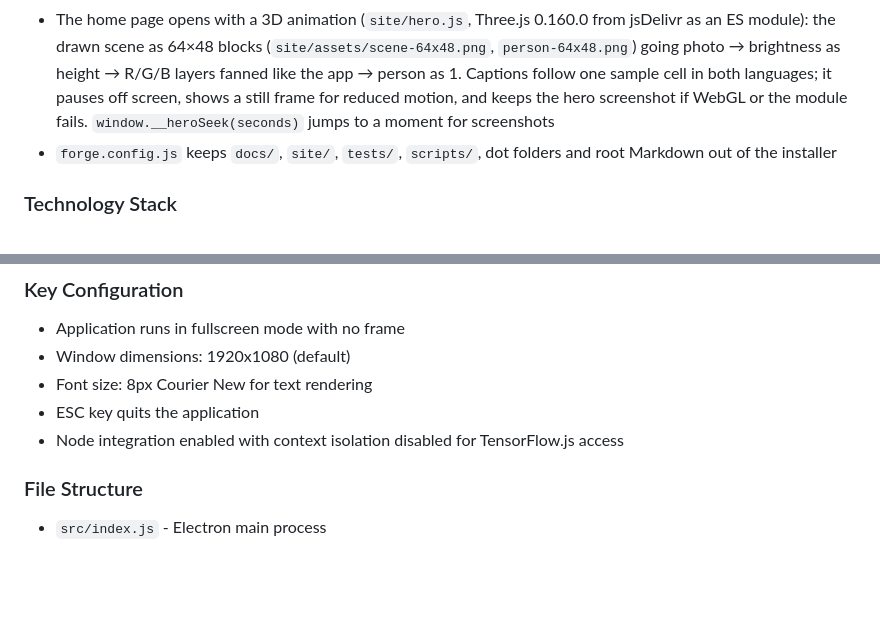
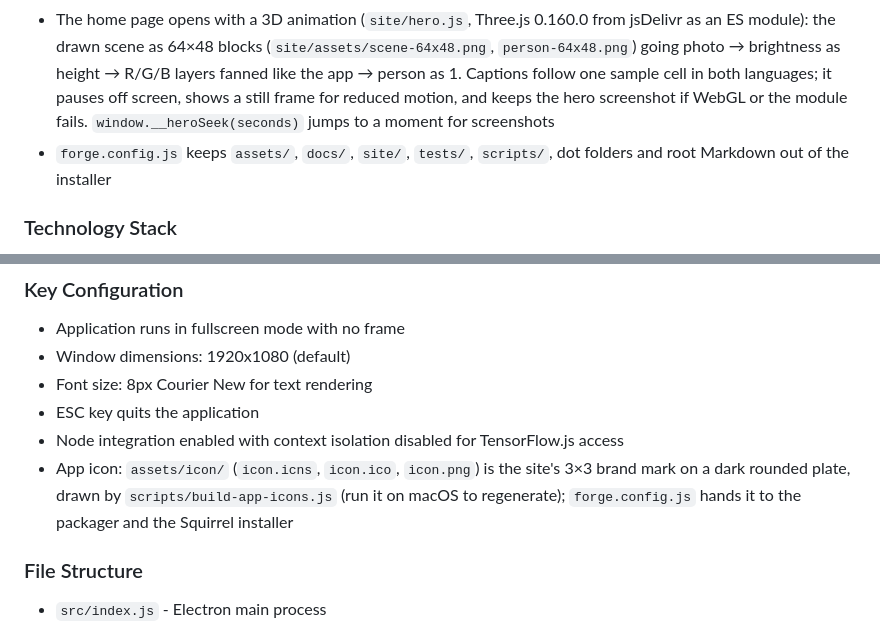
Before and after one commit to BSSMAscending/media-art-for-windows, a Markdown page: CLAUDE.md, 2 parts joined by grey strips. Rendered like a GitHub page; blank space fills up the shorter version.

Commit message:
docs: note the app icon
Co-Authored-By: Claude Opus 5.5 <noreply@anthropic.com>

```diff
--- a/CLAUDE.md
+++ b/CLAUDE.md
@@ -53,7 +53,7 @@ This is an Electron application called "Binary Media Art" that creates real-time
 - `credits.html` lists the makers (the teacher who shaped the project's direction, shown with the school logo and a LinkedIn link, then the BSSM Ascending team with GitHub avatars) and the partners with their logos (`site/assets/credits/`). Logos keep their own colors on a light plate (`--logo-plate`) in both themes.
 - The header menu has four tabs on every page: 프로젝트 (the home page), 패치노트, 기여자 and GitHub, which opens in a new tab and carries an external-link arrow. Below 740px the menu moves to its own row
 - The home page opens with a 3D animation (`site/hero.js`, Three.js 0.160.0 from jsDelivr as an ES module): the drawn scene as 64×48 blocks (`site/assets/scene-64x48.png`, `person-64x48.png`) going photo → brightness as height → R/G/B layers fanned like the app → person as 1. Captions follow one sample cell in both languages; it pauses off screen, shows a still frame for reduced motion, and keeps the hero screenshot if WebGL or the module fails. `window.__heroSeek(seconds)` jumps to a moment for screenshots
-- `forge.config.js` keeps `docs/`, `site/`, `tests/`, `scripts/`, dot folders and root Markdown out of the installer
+- `forge.config.js` keeps `assets/`, `docs/`, `site/`, `tests/`, `scripts/`, dot folders and root Markdown out of the installer
 
 ### Technology Stack
 
@@ -69,6 +69,7 @@ This is an Electron application called "Binary Media Art" that creates real-time
 - Font size: 8px Courier New for text rendering
 - ESC key quits the application
 - Node integration enabled with context isolation disabled for TensorFlow.js access
+- App icon: `assets/icon/` (`icon.icns`, `icon.ico`, `icon.png`) is the site's 3×3 brand mark on a dark rounded plate, drawn by `scripts/build-app-icons.js` (run it on macOS to regenerate); `forge.config.js` hands it to the packager and the Squirrel installer
 
 ### File Structure
 
```
Also changed, not shown: CHANGELOG.en.md (+1 -0 lines), CHANGELOG.md (+1 -0 lines).
